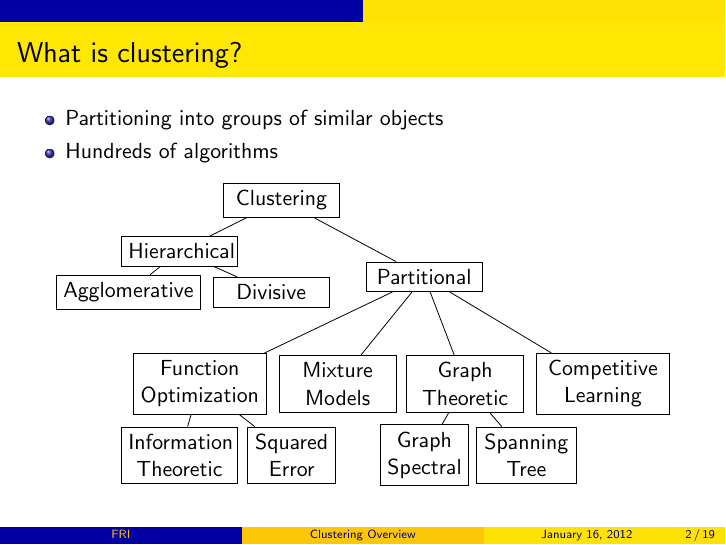
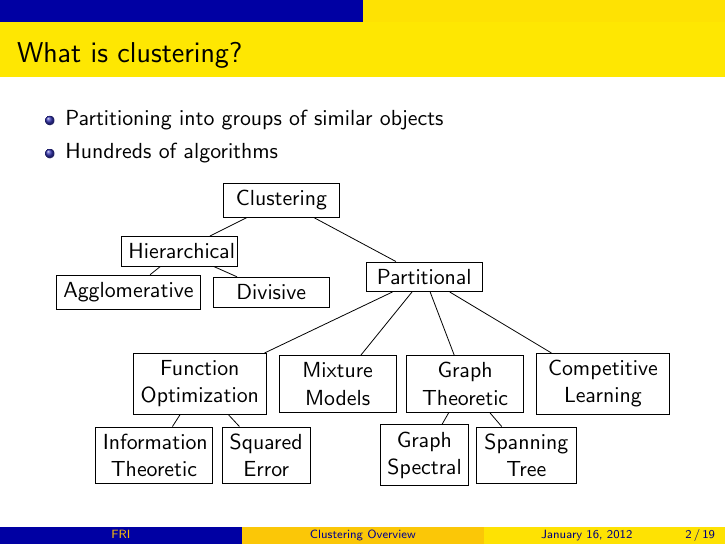
Before and after one commit to primus11/PPRM, LaTeX slides (presentation/presentation.tex): page 2 of 19. Compiled offline with pdfLaTeX.

Commit message:
Centered two boxes

```diff
--- a/presentation/presentation.tex
+++ b/presentation/presentation.tex
@@ -41,8 +41,8 @@
     \node (h) at (10.6, 1.4) {Graph \\ Theoretic};
     \node (i) at (13.3, 1.4) [text width=2.1cm] {Competitive \\ Learning};
 
-    \node (j) at (5.0, 0.0) {Information \\ Theoretic};
-    \node (k) at (7.2, 0.0) [text width=1.3cm] {Squared \\ Error};
+    \node (j) at (4.5, 0.0) {Information \\ Theoretic};
+    \node (k) at (6.7, 0.0) [text width=1.3cm] {Squared \\ Error};
 
     \node (l) at (9.8, 0.0) [text width=1.3cm] {Graph \\ Spectral};
     \node (m) at (11.8, 0.0) [text width=1.5cm] {Spanning \\ Tree};
```
